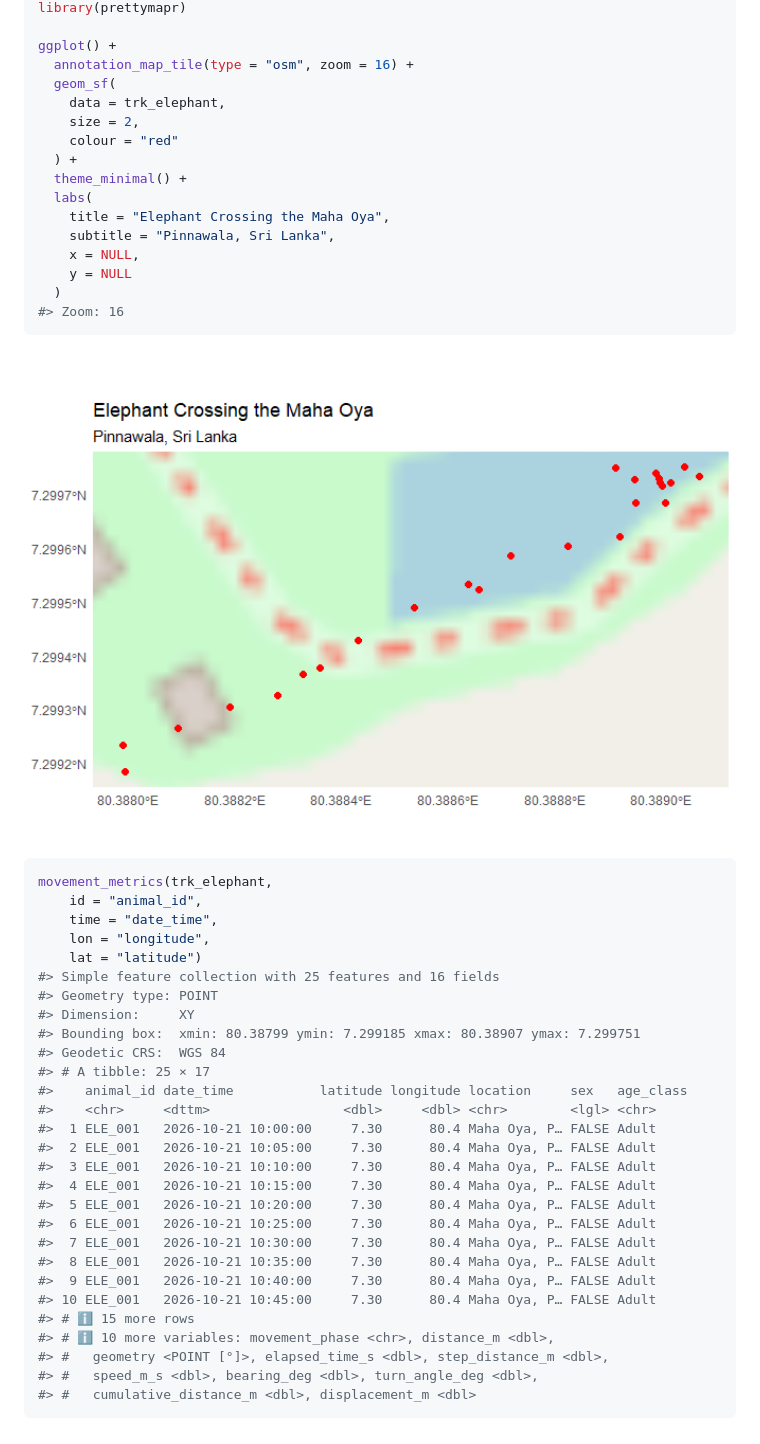
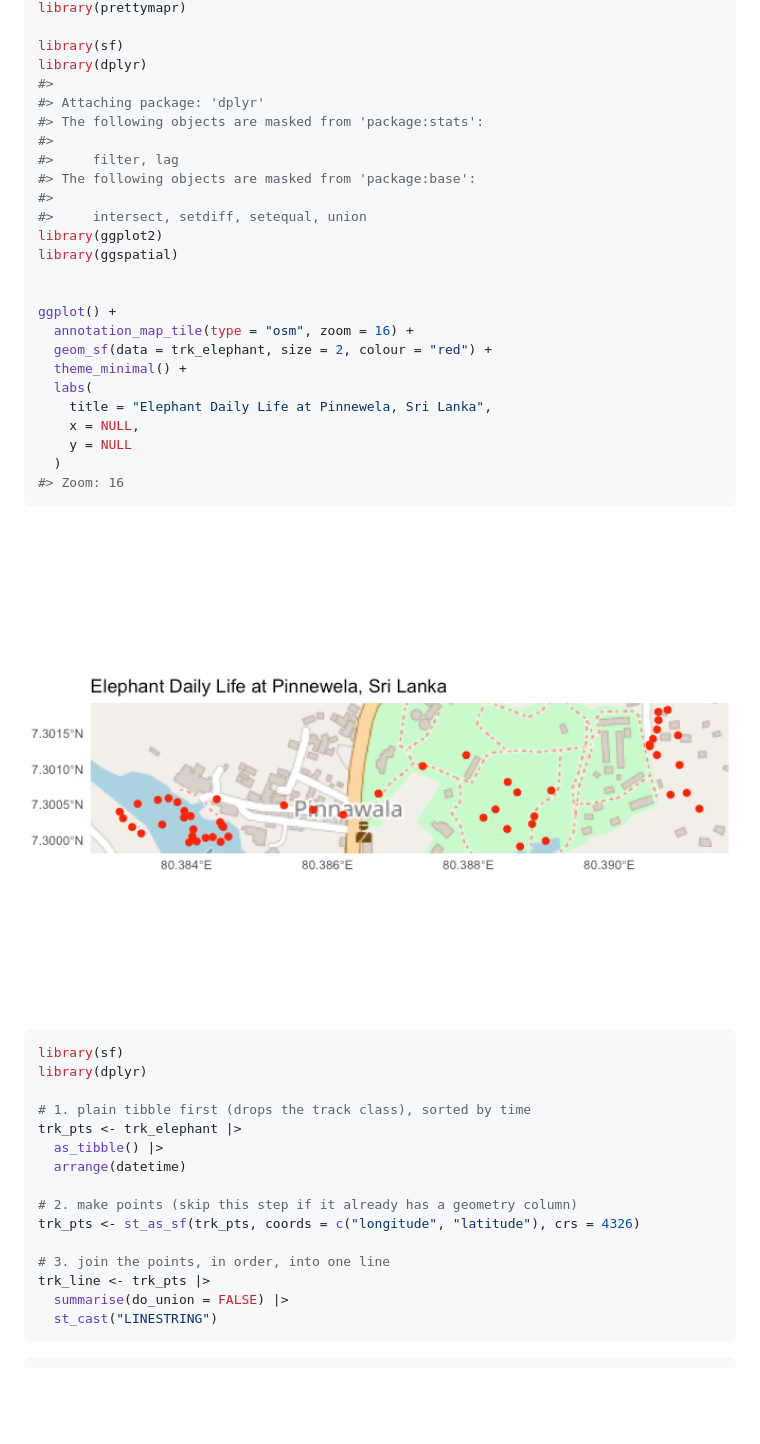
Before and after one commit to thiyangt/trackable, a Markdown page: README.md, the part around one of its changes. Drawn GitHub-style; pictures changed too: man/figures/README-unnamed-chunk-5-1.png; blank space fills up the shorter version.

````diff
--- a/README.md
+++ b/README.md
@@ -182,16 +203,25 @@ library(ggspatial)
 library(prettymapr)
+
+library(sf)
+library(dplyr)
+#>
+#> Attaching package: 'dplyr'
+#> The following objects are masked from 'package:stats':
+#>
+#>     filter, lag
+#> The following objects are masked from 'package:base':
+#>
+#>     intersect, setdiff, setequal, union
+library(ggplot2)
+library(ggspatial)
+
 
 ggplot() +
   annotation_map_tile(type = "osm", zoom = 16) +
-  geom_sf(
-    data = trk_elephant,
-    size = 2,
-    colour = "red"
-  ) +
+  geom_sf(data = trk_elephant, size = 2, colour = "red") +
   theme_minimal() +
   labs(
-    title = "Elephant Crossing the Maha Oya",
-    subtitle = "Pinnawala, Sri Lanka",
+    title = "Elephant Daily Life at Pinnewela, Sri Lanka",
     x = NULL,
     y = NULL
   )
@@ -201,32 +231,19 @@ ggplot() +
 <img src="man/figures/README-unnamed-chunk-5-1.png" alt="" width="100%" />
 
 ``` r
-movement_metrics(trk_elephant,
-    id = "animal_id",
-    time = "date_time",
-    lon = "longitude",
-    lat = "latitude")
-#> Simple feature collection with 25 features and 16 fields
-#> Geometry type: POINT
-#> Dimension:     XY
-#> Bounding box:  xmin: 80.38799 ymin: 7.299185 xmax: 80.38907 ymax: 7.299751
-#> Geodetic CRS:  WGS 84
-#> # A tibble: 25 × 17
-#>    animal_id date_time           latitude longitude location     sex   age_class
-#>    <chr>     <dttm>                 <dbl>     <dbl> <chr>        <lgl> <chr>
-#>  1 ELE_001   2026-10-21 10:00:00     7.30      80.4 Maha Oya, P… FALSE Adult
-#>  2 ELE_001   2026-10-21 10:05:00     7.30      80.4 Maha Oya, P… FALSE Adult
-#>  3 ELE_001   2026-10-21 10:10:00     7.30      80.4 Maha Oya, P… FALSE Adult
-#>  4 ELE_001   2026-10-21 10:15:00     7.30      80.4 Maha Oya, P… FALSE Adult
-#>  5 ELE_001   2026-10-21 10:20:00     7.30      80.4 Maha Oya, P… FALSE Adult
-#>  6 ELE_001   2026-10-21 10:25:00     7.30      80.4 Maha Oya, P… FALSE Adult
-#>  7 ELE_001   2026-10-21 10:30:00     7.30      80.4 Maha Oya, P… FALSE Adult
-#>  8 ELE_001   2026-10-21 10:35:00     7.30      80.4 Maha Oya, P… FALSE Adult
-#>  9 ELE_001   2026-10-21 10:40:00     7.30      80.4 Maha Oya, P… FALSE Adult
-#> 10 ELE_001   2026-10-21 10:45:00     7.30      80.4 Maha Oya, P… FALSE Adult
-#> # ℹ 15 more rows
-#> # ℹ 10 more variables: movement_phase <chr>, distance_m <dbl>,
-#> #   geometry <POINT [°]>, elapsed_time_s <dbl>, step_distance_m <dbl>,
-#> #   speed_m_s <dbl>, bearing_deg <dbl>, turn_angle_deg <dbl>,
-#> #   cumulative_distance_m <dbl>, displacement_m <dbl>
+library(sf)
+library(dplyr)
+
+# 1. plain tibble first (drops the track class), sorted by time
+trk_pts <- trk_elephant |>
+  as_tibble() |>
+  arrange(datetime)
+
+# 2. make points (skip this step if it already has a geometry column)
+trk_pts <- st_as_sf(trk_pts, coords = c("longitude", "latitude"), crs = 4326)
+
+# 3. join the points, in order, into one line
+trk_line <- trk_pts |>
+  summarise(do_union = FALSE) |>
+  st_cast("LINESTRING")
 ```
````
Also changed, not shown: other parts of README.md (+58 -25 lines), man/figures/README-unnamed-chunk-4-1.png, man/figures/README-unnamed-chunk-7-1.png (added), pinnewela_elephant.gif (added), 2 other files.
